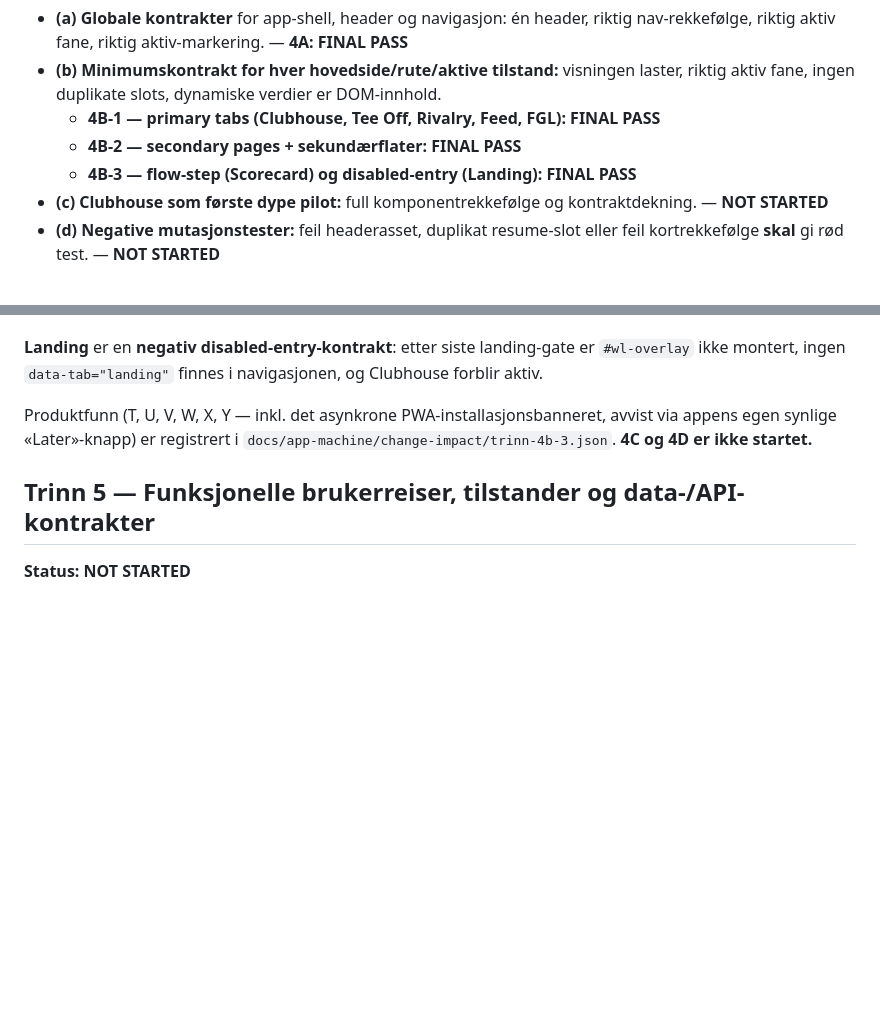
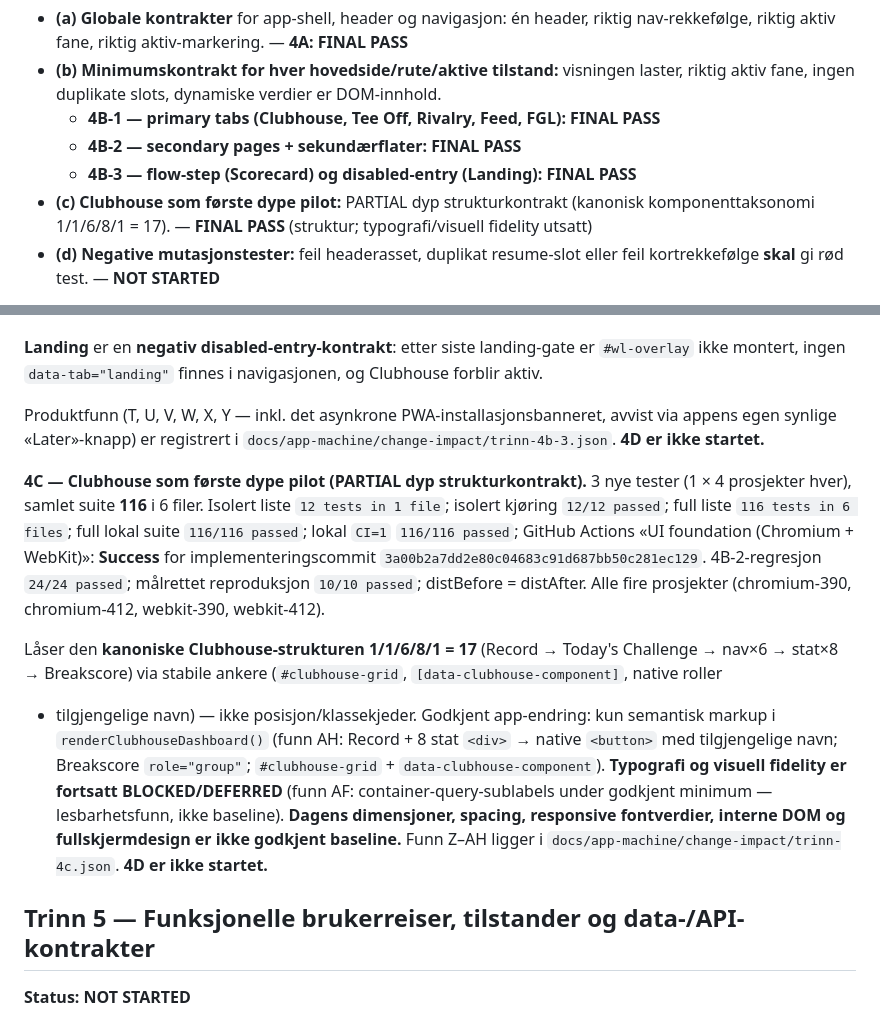
Before and after one commit to zapning/fairway-rivalry, a Markdown page: docs/app-machine/BUILD-PLAN.md, 2 parts joined by grey strips. Rendered like a GitHub page; blank space fills up the shorter version.

Commit message:
App machine: mark step 4C final pass

```diff
--- a/docs/app-machine/BUILD-PLAN.md
+++ b/docs/app-machine/BUILD-PLAN.md
@@ -168,7 +168,7 @@ Leveres i fire uavhengige deler:
   - **4B-1 — primary tabs (Clubhouse, Tee Off, Rivalry, Feed, FGL): FINAL PASS**
   - **4B-2 — secondary pages + sekundærflater: FINAL PASS**
   - **4B-3 — flow-step (Scorecard) og disabled-entry (Landing): FINAL PASS**
-- **(c) Clubhouse som første dype pilot:** full komponentrekkefølge og kontraktdekning. — **NOT STARTED**
+- **(c) Clubhouse som første dype pilot:** PARTIAL dyp strukturkontrakt (kanonisk komponenttaksonomi 1/1/6/8/1 = 17). — **FINAL PASS** (struktur; typografi/visuell fidelity utsatt)
 - **(d) Negative mutasjonstester:** feil headerasset, duplikat resume-slot eller feil kortrekkefølge
   **skal** gi rød test. — **NOT STARTED**
 
@@ -228,8 +228,26 @@ winner/total/nassau og resume-active-round er udekket.
 montert, ingen `data-tab="landing"` finnes i navigasjonen, og Clubhouse forblir aktiv.
 
 Produktfunn (T, U, V, W, X, Y — inkl. det asynkrone PWA-installasjonsbanneret, avvist via appens egen
-synlige «Later»-knapp) er registrert i `docs/app-machine/change-impact/trinn-4b-3.json`. **4C og 4D er
+synlige «Later»-knapp) er registrert i `docs/app-machine/change-impact/trinn-4b-3.json`. **4D er
 ikke startet.**
+
+**4C — Clubhouse som første dype pilot (PARTIAL dyp strukturkontrakt).** 3 nye tester (1 × 4 prosjekter
+hver), samlet suite **116** i 6 filer. Isolert liste `12 tests in 1 file`; isolert kjøring `12/12 passed`;
+full liste `116 tests in 6 files`; full lokal suite `116/116 passed`; lokal `CI=1` `116/116 passed`;
+GitHub Actions «UI foundation (Chromium + WebKit)»: **Success** for implementeringscommit
+`3a00b2a7dd2e80c04683c91d687bb50c281ec129`. 4B-2-regresjon `24/24 passed`; målrettet reproduksjon
+`10/10 passed`; distBefore = distAfter. Alle fire prosjekter (chromium-390, chromium-412, webkit-390,
+webkit-412).
+
+Låser den **kanoniske Clubhouse-strukturen 1/1/6/8/1 = 17** (Record → Today's Challenge → nav×6 →
+stat×8 → Breakscore) via stabile ankere (`#clubhouse-grid`, `[data-clubhouse-component]`, native roller
++ tilgjengelige navn) — ikke posisjon/klassekjeder. Godkjent app-endring: kun semantisk markup i
+`renderClubhouseDashboard()` (funn AH: Record + 8 stat `<div>` → native `<button>` med tilgjengelige
+navn; Breakscore `role="group"`; `#clubhouse-grid` + `data-clubhouse-component`). **Typografi og visuell
+fidelity er fortsatt BLOCKED/DEFERRED** (funn AF: container-query-sublabels under godkjent minimum —
+lesbarhetsfunn, ikke baseline). **Dagens dimensjoner, spacing, responsive fontverdier, interne DOM og
+fullskjermdesign er ikke godkjent baseline.** Funn Z–AH ligger i
+`docs/app-machine/change-impact/trinn-4c.json`. **4D er ikke startet.**
 
 ## Trinn 5 — Funksjonelle brukerreiser, tilstander og data-/API-kontrakter
 
```
